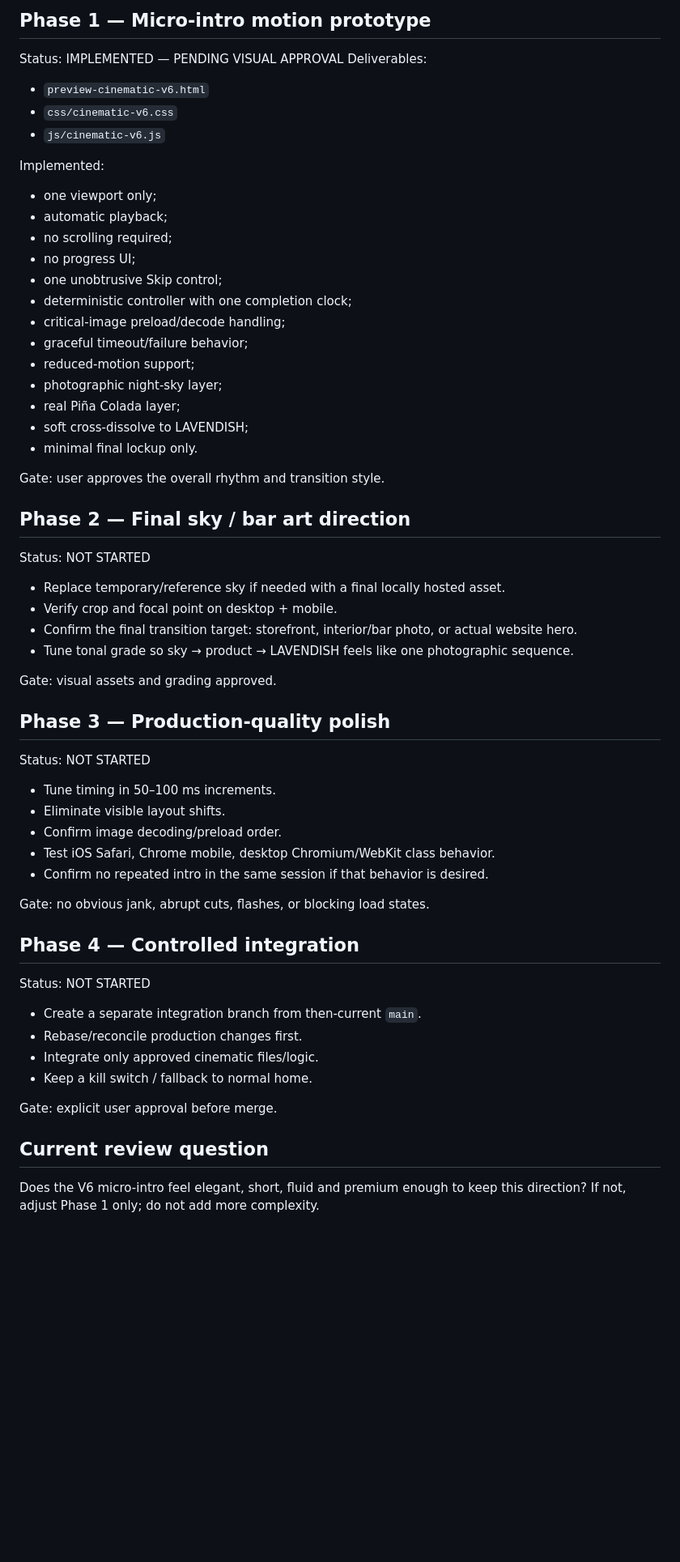
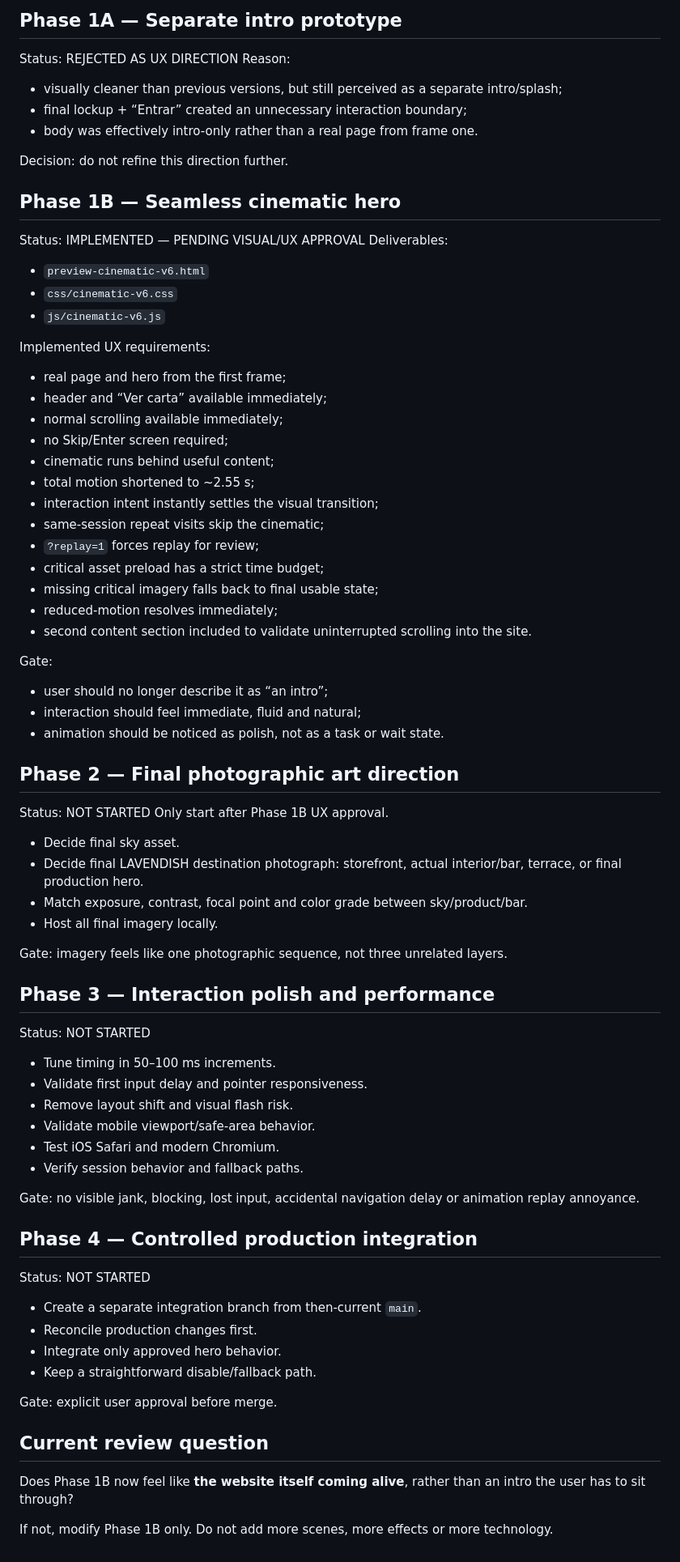
Before and after one commit to ReneG-AI/lavendish-bar-new, a Markdown page: ROADMAP-CINEMATIC-INTRO-v6.md, the part around one of its changes. Shown at 81% size. Drawn GitHub-style; blank space fills up the shorter version.

Commit message:
docs: revise roadmap around seamless non-blocking hero UX

```diff
--- a/ROADMAP-CINEMATIC-INTRO-v6.md
+++ b/ROADMAP-CINEMATIC-INTRO-v6.md
@@ -43,55 +53,71 @@ Gate: branch exists from current `main` and contains no production integration.
 
-## Phase 1 — Micro-intro motion prototype
-Status: IMPLEMENTED — PENDING VISUAL APPROVAL
+## Phase 1A — Separate intro prototype
+Status: REJECTED AS UX DIRECTION
+Reason:
+- visually cleaner than previous versions, but still perceived as a separate intro/splash;
+- final lockup + “Entrar” created an unnecessary interaction boundary;
+- body was effectively intro-only rather than a real page from frame one.
+
+Decision: do not refine this direction further.
+
+## Phase 1B — Seamless cinematic hero
+Status: IMPLEMENTED — PENDING VISUAL/UX APPROVAL
 Deliverables:
 - `preview-cinematic-v6.html`
 - `css/cinematic-v6.css`
 - `js/cinematic-v6.js`
 
-Implemented:
-- one viewport only;
-- automatic playback;
-- no scrolling required;
-- no progress UI;
-- one unobtrusive Skip control;
-- deterministic controller with one completion clock;
-- critical-image preload/decode handling;
-- graceful timeout/failure behavior;
-- reduced-motion support;
-- photographic night-sky layer;
-- real Piña Colada layer;
-- soft cross-dissolve to LAVENDISH;
-- minimal final lockup only.
+Implemented UX requirements:
+- real page and hero from the first frame;
+- header and “Ver carta” available immediately;
+- normal scrolling available immediately;
+- no Skip/Enter screen required;
+- cinematic runs behind useful content;
+- total motion shortened to ~2.55 s;
+- interaction intent instantly settles the visual transition;
+- same-session repeat visits skip the cinematic;
+- `?replay=1` forces replay for review;
+- critical asset preload has a strict time budget;
+- missing critical imagery falls back to final usable state;
+- reduced-motion resolves immediately;
+- second content section included to validate uninterrupted scrolling into the site.
 
-Gate: user approves the overall rhythm and transition style.
+Gate:
+- user should no longer describe it as “an intro”;
+- interaction should feel immediate, fluid and natural;
+- animation should be noticed as polish, not as a task or wait state.
 
-## Phase 2 — Final sky / bar art direction
+## Phase 2 — Final photographic art direction
 Status: NOT STARTED
-- Replace temporary/reference sky if needed with a final locally hosted asset.
-- Verify crop and focal point on desktop + mobile.
-- Confirm the final transition target: storefront, interior/bar photo, or actual website hero.
-- Tune tonal grade so sky → product → LAVENDISH feels like one photographic sequence.
+Only start after Phase 1B UX approval.
+- Decide final sky asset.
+- Decide final LAVENDISH destination photograph: storefront, actual interior/bar, terrace, or final production hero.
+- Match exposure, contrast, focal point and color grade between sky/product/bar.
+- Host all final imagery locally.
 
-Gate: visual assets and grading approved.
+Gate: imagery feels like one photographic sequence, not three unrelated layers.
 
-## Phase 3 — Production-quality polish
+## Phase 3 — Interaction polish and performance
 Status: NOT STARTED
 - Tune timing in 50–100 ms increments.
-- Eliminate visible layout shifts.
-- Confirm image decoding/preload order.
-- Test iOS Safari, Chrome mobile, desktop Chromium/WebKit class behavior.
-- Confirm no repeated intro in the same session if that behavior is desired.
+- Validate first input delay and pointer responsiveness.
+- Remove layout shift and visual flash risk.
+- Validate mobile viewport/safe-area behavior.
+- Test iOS Safari and modern Chromium.
+- Verify session behavior and fallback paths.
 
-Gate: no obvious jank, abrupt cuts, flashes, or blocking load states.
+Gate: no visible jank, blocking, lost input, accidental navigation delay or animation replay annoyance.
 
-## Phase 4 — Controlled integration
+## Phase 4 — Controlled production integration
 Status: NOT STARTED
 - Create a separate integration branch from then-current `main`.
-- Rebase/reconcile production changes first.
-- Integrate only approved cinematic files/logic.
-- Keep a kill switch / fallback to normal home.
+- Reconcile production changes first.
+- Integrate only approved hero behavior.
+- Keep a straightforward disable/fallback path.
 
 Gate: explicit user approval before merge.
 
 ## Current review question
-Does the V6 micro-intro feel elegant, short, fluid and premium enough to keep this direction? If not, adjust Phase 1 only; do not add more complexity.
+Does Phase 1B now feel like **the website itself coming alive**, rather than an intro the user has to sit through?
+
+If not, modify Phase 1B only. Do not add more scenes, more effects or more technology.
```
Also changed, not shown: other parts of ROADMAP-CINEMATIC-INTRO-v6.md (+39 -29 lines).
